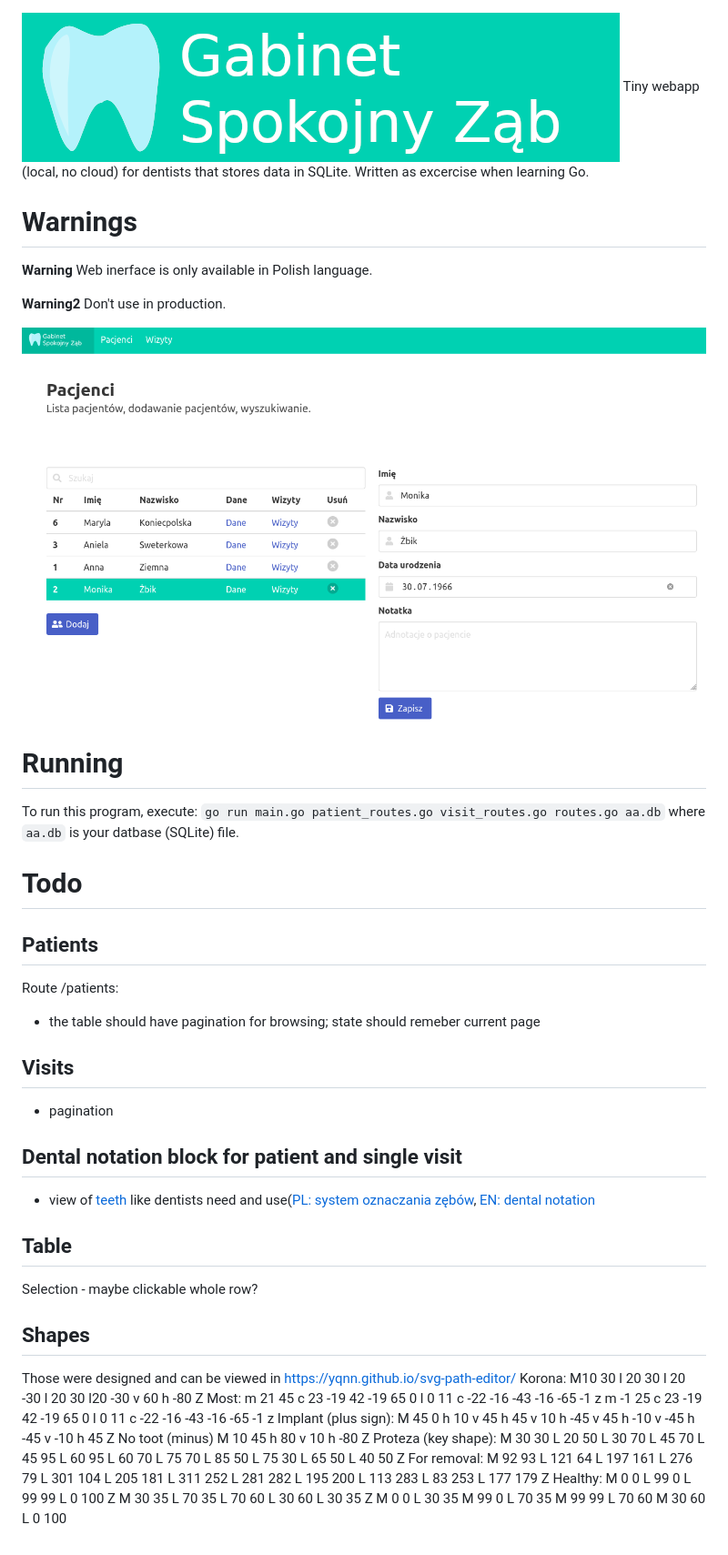
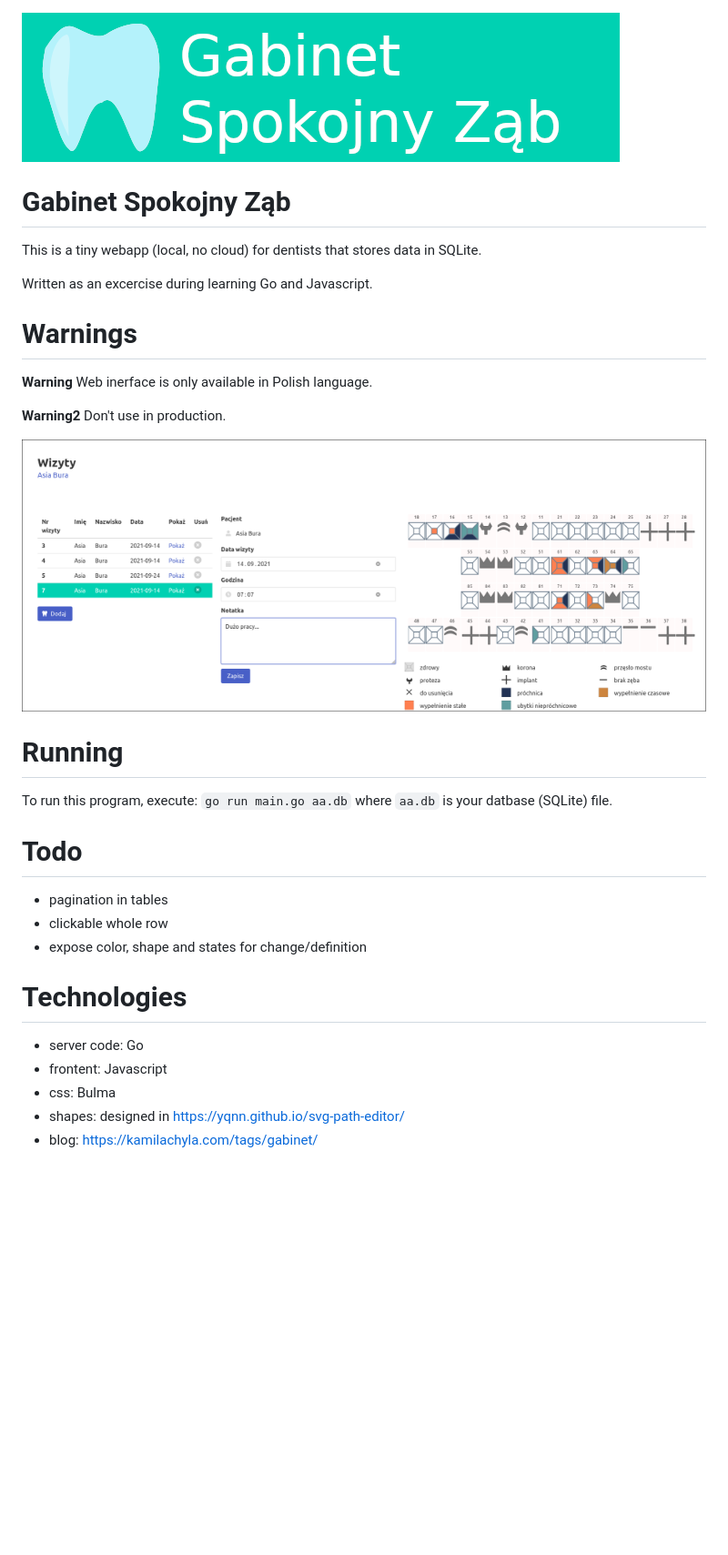
Before and after one commit to kamchy/dent, a Markdown page: README.md, the part around the change. Shown: that part at 91% size. Drawn GitHub-style; pictures changed too: maddentist.png (added); blank space fills up the shorter version.

```diff
--- a/README.md
+++ b/README.md
@@ -1,6 +1,11 @@
+
 ![gabinet](gabinet.png)
-Tiny webapp (local, no cloud) for dentists that stores data in SQLite.
-Written as excercise when learning Go.
+
+# Gabinet Spokojny Ząb
+
+This is a tiny webapp (local, no cloud) for dentists that stores data in SQLite.
+
+Written as an excercise during learning Go and Javascript.
 
 # Warnings
 
@@ -10,40 +15,21 @@ Web inerface is only available in Polish language.
 **Warning2**
 Don't use in production.
 
-![usuwanie pacjenta](usuwanie_pacjenta.png)
+![Visit with diagram](maddentist.png)
 # Running
 
 To run this program, execute:
-`go run main.go patient_routes.go visit_routes.go routes.go aa.db`
+`go run main.go aa.db`
 where `aa.db` is your datbase (SQLite) file.
 
 # Todo
-## Patients
-Route /patients:
-- the table should have pagination for browsing; state should remeber current page
+ - pagination in tables
+ - clickable whole row
+ - expose color, shape and states for change/definition
 
-## Visits
- - pagination
-
-## Dental notation block for patient and single visit
- - view of [teeth](https://en.wikipedia.org/wiki/Human_tooth) like dentists need and use([PL: system oznaczania zębów](https://pl.wikipedia.org/wiki/Systemy_oznaczania_z%C4%99b%C3%B3w]), [EN: dental notation ](https://en.wikipedia.org/wiki/Dental_notation)
-
-## Table
-Selection - maybe clickable whole row?
-
-## Shapes
-Those were designed and can be viewed in https://yqnn.github.io/svg-path-editor/
-Korona:
-M10 30 l 20 30 l 20 -30 l 20 30 l20 -30 v 60 h -80 Z
-Most:
-m 21 45 c 23 -19 42 -19 65 0 l 0 11 c -22 -16 -43 -16 -65 -1 z m -1 25 c 23 -19 42 -19 65 0 l 0 11 c -22 -16 -43 -16 -65 -1 z
-Implant (plus sign):
-M 45 0 h 10 v 45 h 45 v 10 h -45 v 45 h -10 v -45 h -45 v -10 h 45 Z
-No toot (minus)
-M 10 45 h 80 v 10 h -80 Z
-Proteza (key shape):
-M 30 30 L 20 50 L 30 70 L 45 70 L 45 95 L 60 95 L 60 70 L 75 70 L 85 50 L 75 30 L 65 50 L 40 50 Z
-For removal:
-M 92 93 L 121 64 L 197 161 L 276 79 L 301 104 L 205 181 L 311 252 L 281 282 L 195 200 L 113 283 L 83 253 L 177 179 Z
-Healthy:
-M 0 0 L 99 0 L 99 99 L 0 100 Z M 30 35 L 70 35 L 70 60 L 30 60 L 30 35 Z M 0 0 L 30 35 M 99 0 L 70 35 M 99 99 L 70 60 M 30 60 L 0 100
+# Technologies
+* server code: Go
+* frontent: Javascript
+* css: Bulma
+* shapes: designed in https://yqnn.github.io/svg-path-editor/
+* blog: https://kamilachyla.com/tags/gabinet/
```
